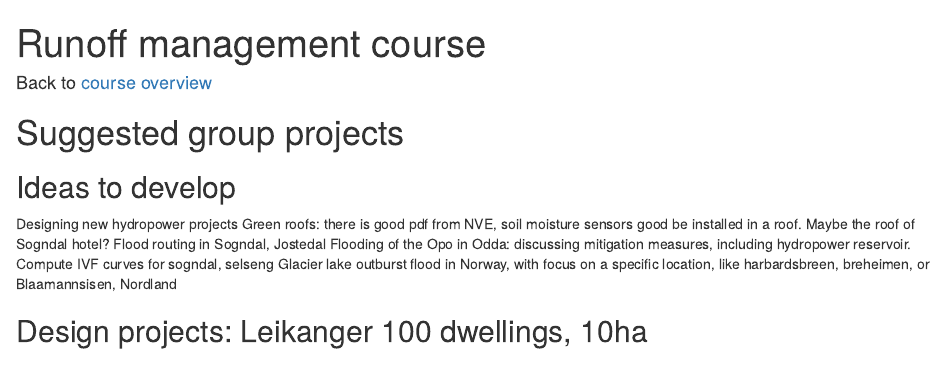
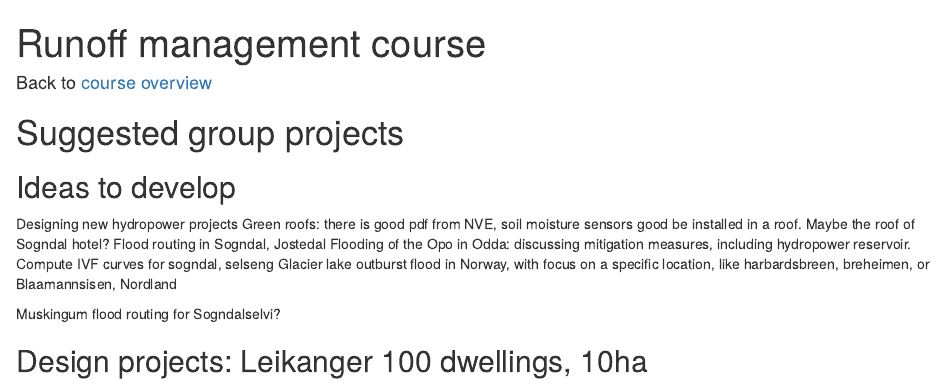
Before and after one commit to fbaffie/Runoff_management_course, an R Markdown document (projects.Rmd): the page in a window 1100 px wide, from its top. Rendered offline with R 4.5, knitr and Pandoc, with nearby package versions; drawn as R Markdown's standard HTML page in place of the format the file asks for.

Commit message:
project update

```diff
--- a/projects.Rmd
+++ b/projects.Rmd
@@ -19,6 +19,8 @@ Flood routing in Sogndal, Jostedal
 Flooding of the Opo in Odda: discussing mitigation measures, including hydropower reservoir.
 Compute IVF curves for sogndal, selseng
 Glacier lake outburst flood in Norway, with focus on a specific location, like harbardsbreen, breheimen, or Blaamannsisen, Nordland
+
+Muskingum flood routing for Sogndalselvi?
 
 
 ## Design projects: Leikanger 100 dwellings, 10ha
```
